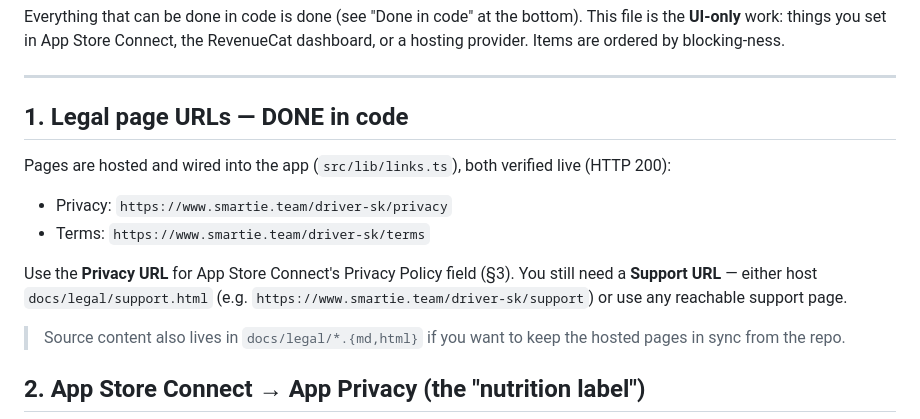
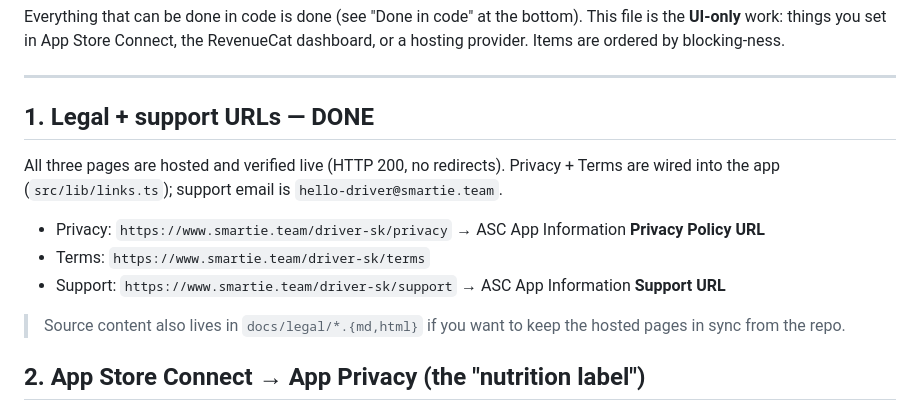
Before and after one commit to csd-oss/driver, a Markdown page: docs/appstore/submission-checklist.md, the part around the change. GitHub-like rendering.

Commit message:
docs: support URL live; record privacy/terms/support URLs in checklist
Co-Authored-By: Claude Opus 4.8 <noreply@anthropic.com>

```diff
--- a/docs/appstore/submission-checklist.md
+++ b/docs/appstore/submission-checklist.md
@@ -6,16 +6,14 @@ RevenueCat dashboard, or a hosting provider. Items are ordered by blocking-ness.
 
 ---
 
-## 1. Legal page URLs — DONE in code
+## 1. Legal + support URLs — DONE
 
-Pages are hosted and wired into the app (`src/lib/links.ts`), both verified live (HTTP 200):
+All three pages are hosted and verified live (HTTP 200, no redirects). Privacy + Terms
+are wired into the app (`src/lib/links.ts`); support email is `hello-driver@smartie.team`.
 
-- Privacy: `https://www.smartie.team/driver-sk/privacy`
+- Privacy: `https://www.smartie.team/driver-sk/privacy`  → ASC App Information **Privacy Policy URL**
 - Terms: `https://www.smartie.team/driver-sk/terms`
-
-Use the **Privacy URL** for App Store Connect's Privacy Policy field (§3). You still
-need a **Support URL** — either host `docs/legal/support.html` (e.g.
-`https://www.smartie.team/driver-sk/support`) or use any reachable support page.
+- Support: `https://www.smartie.team/driver-sk/support`  → ASC App Information **Support URL**
 
 > Source content also lives in `docs/legal/*.{md,html}` if you want to keep the
 > hosted pages in sync from the repo.
```
